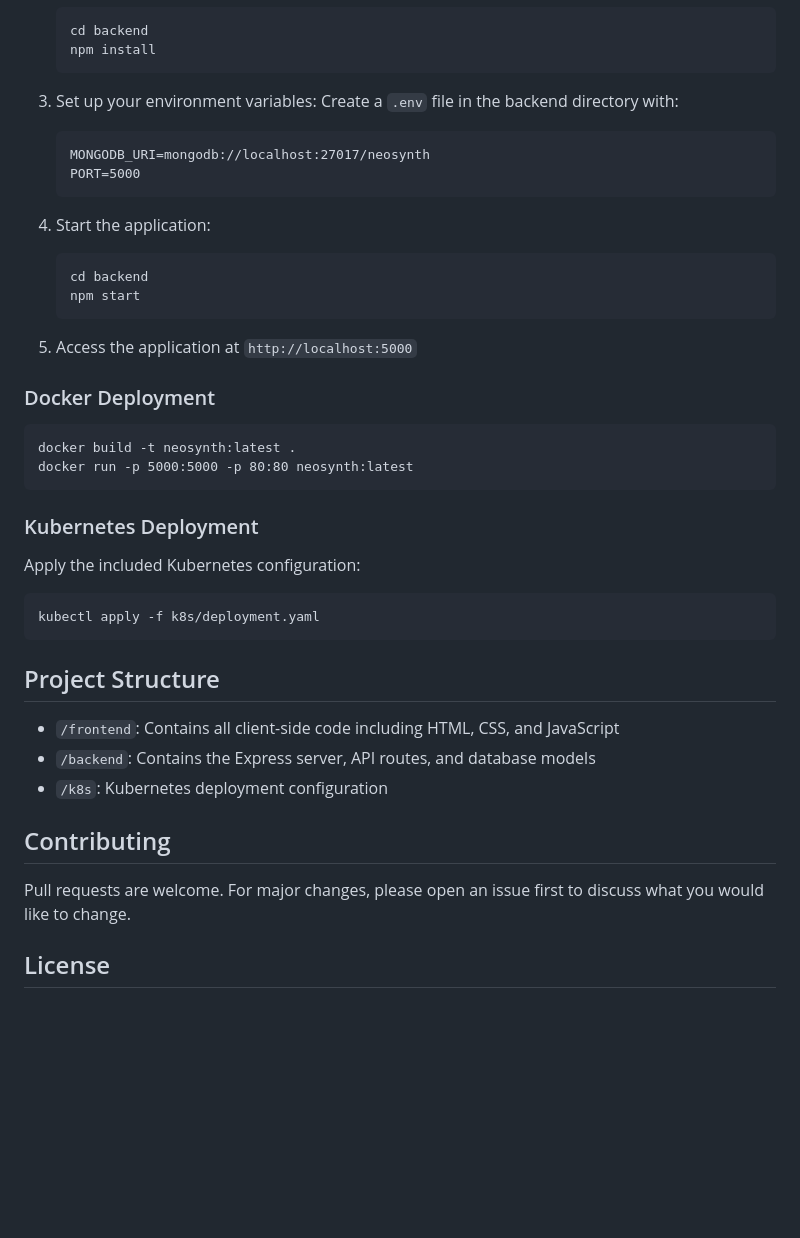
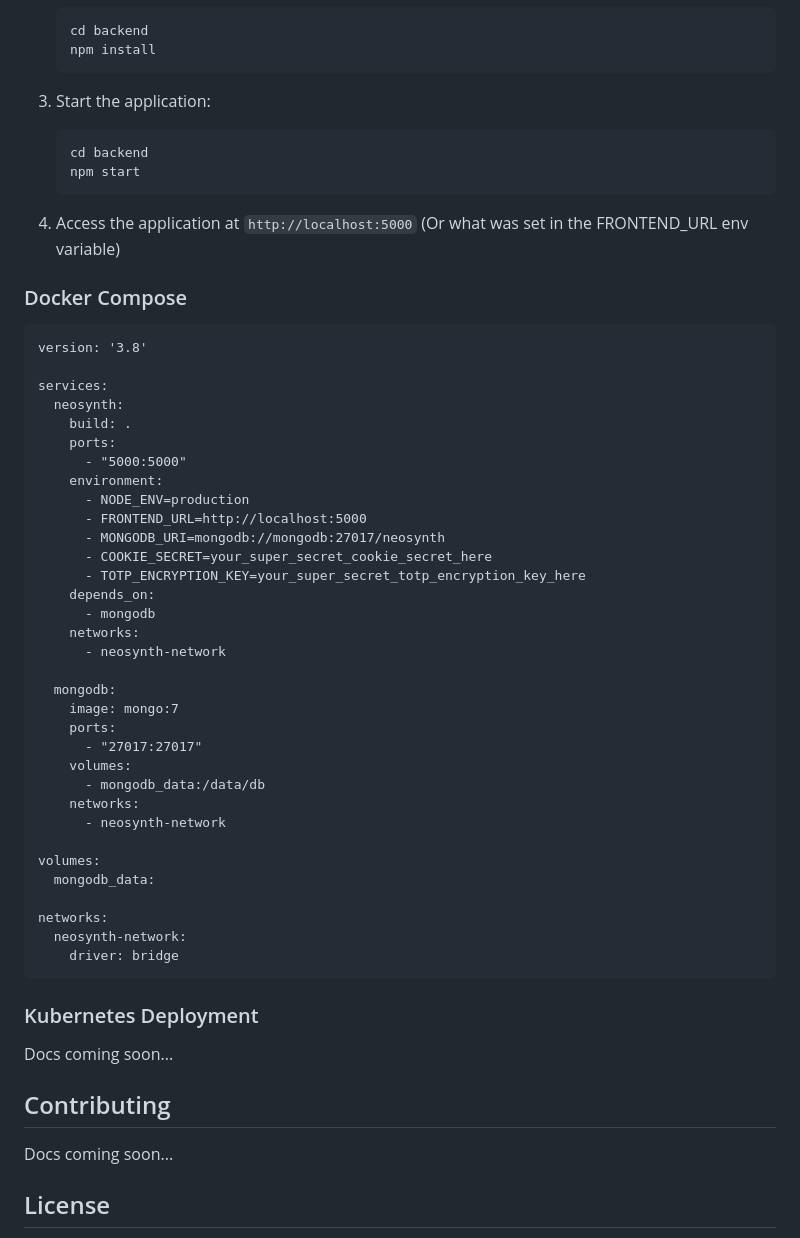
Before and after one commit to isolinear-labs/Neosynth, a Markdown page: README.md, the part around one of its changes. Drawn GitHub-style; blank space fills up the shorter version.

Commit message:
pre-release update

````diff
--- a/README.md
+++ b/README.md
@@ -43,45 +56,59 @@ NeoSynth is a cyberpunk-themed music and video player web application that allow
    npm install
    ```
 
-3. Set up your environment variables:
-   Create a `.env` file in the backend directory with:
-   ```
-   MONGODB_URI=mongodb://localhost:27017/neosynth
-   PORT=5000
-   ```
-
-4. Start the application:
+3. Start the application:
    ```
    cd backend
    npm start
    ```
 
-5. Access the application at `http://localhost:5000`
+4. Access the application at `http://localhost:5000` (Or what was set in the FRONTEND_URL env variable)
 
-### Docker Deployment
+### Docker Compose
 
-```
-docker build -t neosynth:latest .
-docker run -p 5000:5000 -p 80:80 neosynth:latest
+```docker
+version: '3.8'
+
+services:
+  neosynth:
+    build: .
+    ports:
+      - "5000:5000"
+    environment:
+      - NODE_ENV=production
+      - FRONTEND_URL=http://localhost:5000
+      - MONGODB_URI=mongodb://mongodb:27017/neosynth
+      - COOKIE_SECRET=your_super_secret_cookie_secret_here
+      - TOTP_ENCRYPTION_KEY=your_super_secret_totp_encryption_key_here
+    depends_on:
+      - mongodb
+    networks:
+      - neosynth-network
+
+  mongodb:
+    image: mongo:7
+    ports:
+      - "27017:27017"
+    volumes:
+      - mongodb_data:/data/db
+    networks:
+      - neosynth-network
+
+volumes:
+  mongodb_data:
+
+networks:
+  neosynth-network:
+    driver: bridge
 ```
 
 ### Kubernetes Deployment
 
-Apply the included Kubernetes configuration:
-
-```
-kubectl apply -f k8s/deployment.yaml
-```
-
-## Project Structure
-
-- `/frontend`: Contains all client-side code including HTML, CSS, and JavaScript
-- `/backend`: Contains the Express server, API routes, and database models
-- `/k8s`: Kubernetes deployment configuration
+Docs coming soon...
 
 ## Contributing
 
-Pull requests are welcome. For major changes, please open an issue first to discuss what you would like to change.
+Docs coming soon...
 
 ## License
 
````
Also changed, not shown: other parts of README.md (+27 -14 lines), demo.png (added), 3 other files.
